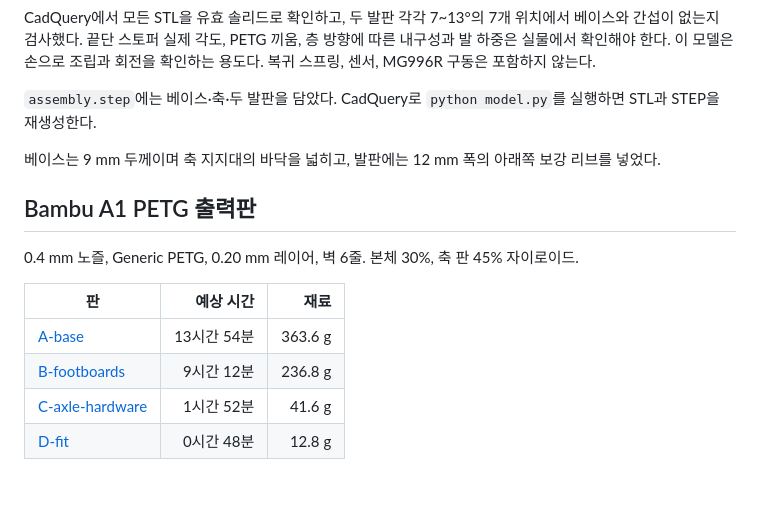
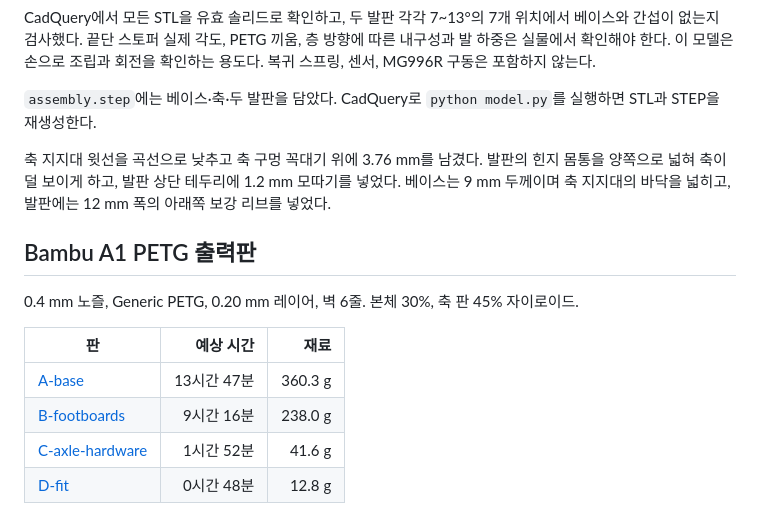
Before and after one commit to hwkim3330/prints, a Markdown page: dual-pedals-print-fit/README.md, the part around the change. GitHub-like rendering; blank space fills up the shorter version.

Commit message:
Round printed pedal hinge supports and conceal more of the axle

```diff
--- a/dual-pedals-print-fit/README.md
+++ b/dual-pedals-print-fit/README.md
@@ -11,7 +11,7 @@ CadQuery에서 모든 STL을 유효 솔리드로 확인하고, 두 발판 각각
 
 `assembly.step`에는 베이스·축·두 발판을 담았다. CadQuery로 `python model.py`를 실행하면 STL과 STEP을 재생성한다.
 
-베이스는 9 mm 두께이며 축 지지대의 바닥을 넓히고, 발판에는 12 mm 폭의 아래쪽 보강 리브를 넣었다.
+축 지지대 윗선을 곡선으로 낮추고 축 구멍 꼭대기 위에 3.76 mm를 남겼다. 발판의 힌지 몸통을 양쪽으로 넓혀 축이 덜 보이게 하고, 발판 상단 테두리에 1.2 mm 모따기를 넣었다. 베이스는 9 mm 두께이며 축 지지대의 바닥을 넓히고, 발판에는 12 mm 폭의 아래쪽 보강 리브를 넣었다.
 
 ## Bambu A1 PETG 출력판
 
@@ -19,8 +19,8 @@ CadQuery에서 모든 STL을 유효 솔리드로 확인하고, 두 발판 각각
 
 | 판 | 예상 시간 | 재료 |
 |---|---:|---:|
-| [A-base](A-base-A1-PETG.gcode.3mf) | 13시간 54분 | 363.6 g |
-| [B-footboards](B-footboards-A1-PETG.gcode.3mf) | 9시간 12분 | 236.8 g |
+| [A-base](A-base-A1-PETG.gcode.3mf) | 13시간 47분 | 360.3 g |
+| [B-footboards](B-footboards-A1-PETG.gcode.3mf) | 9시간 16분 | 238.0 g |
 | [C-axle-hardware](C-axle-hardware-A1-PETG.gcode.3mf) | 1시간 52분 | 41.6 g |
 | [D-fit](D-fit-A1-PETG.gcode.3mf) | 0시간 48분 | 12.8 g |
 
```
Also changed, not shown: dual-pedals-print-fit/assembly.png, 9 other files.
